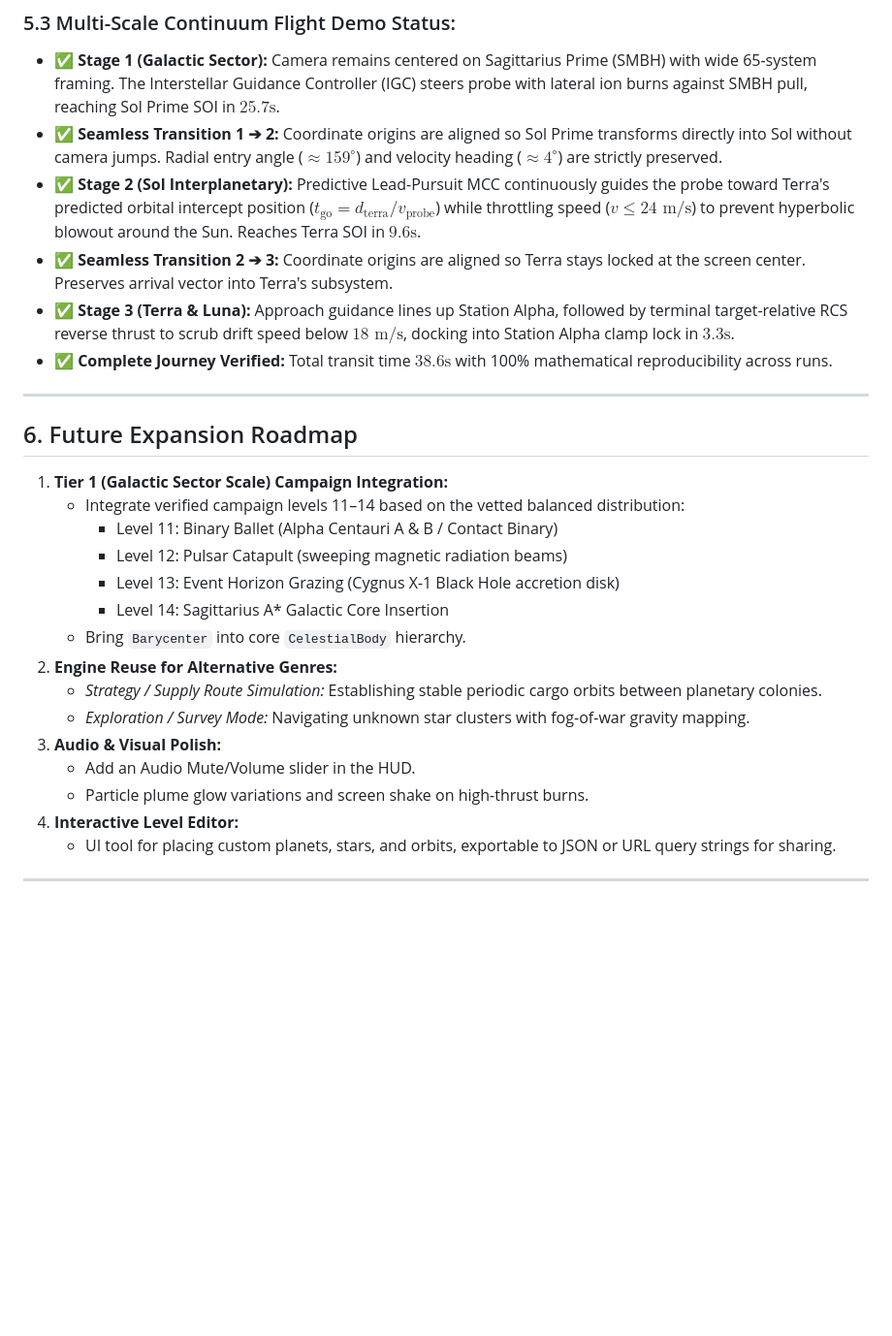
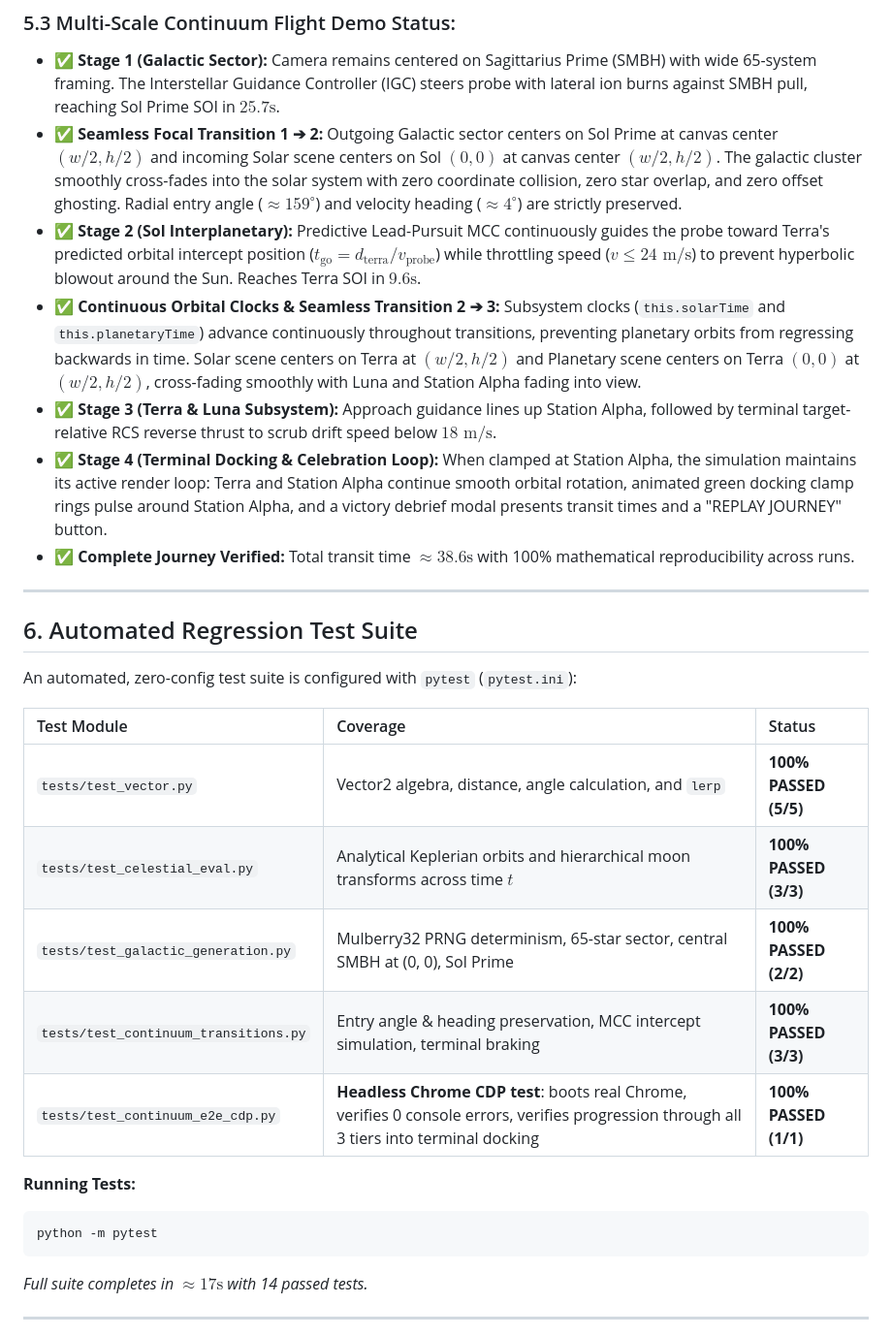
Before and after one commit to jshart/orbital-puzzle, a Markdown page: HANDOVER.md, the part around one of its changes. Shown at 97% size. Drawn GitHub-style; blank space fills up the shorter version.

Commit message:
Update HANDOVER.md and SPEC.md with multi-scale continuum architecture, regression test suite, and next session roadmap

````diff
--- a/HANDOVER.md
+++ b/HANDOVER.md
@@ -147,31 +147,32 @@ Orbital Puzzle/
 
 ### 5.3 Multi-Scale Continuum Flight Demo Status:
 - ✅ **Stage 1 (Galactic Sector):** Camera remains centered on Sagittarius Prime (SMBH) with wide 65-system framing. The Interstellar Guidance Controller (IGC) steers probe with lateral ion burns against SMBH pull, reaching Sol Prime SOI in $25.7\text{s}$.
-- ✅ **Seamless Transition 1 ➔ 2:** Coordinate origins are aligned so Sol Prime transforms directly into Sol without camera jumps. Radial entry angle ($\approx 159^\circ$) and velocity heading ($\approx 4^\circ$) are strictly preserved.
+- ✅ **Seamless Focal Transition 1 ➔ 2:** Outgoing Galactic sector centers on Sol Prime at canvas center $(w/2, h/2)$ and incoming Solar scene centers on Sol $(0, 0)$ at canvas center $(w/2, h/2)$. The galactic cluster smoothly cross-fades into the solar system with zero coordinate collision, zero star overlap, and zero offset ghosting. Radial entry angle ($\approx 159^\circ$) and velocity heading ($\approx 4^\circ$) are strictly preserved.
 - ✅ **Stage 2 (Sol Interplanetary):** Predictive Lead-Pursuit MCC continuously guides the probe toward Terra's predicted orbital intercept position ($t_{\text{go}} = d_{\text{terra}} / v_{\text{probe}}$) while throttling speed ($v \le 24\text{ m/s}$) to prevent hyperbolic blowout around the Sun. Reaches Terra SOI in $9.6\text{s}$.
-- ✅ **Seamless Transition 2 ➔ 3:** Coordinate origins are aligned so Terra stays locked at the screen center. Preserves arrival vector into Terra's subsystem.
-- ✅ **Stage 3 (Terra & Luna):** Approach guidance lines up Station Alpha, followed by terminal target-relative RCS reverse thrust to scrub drift speed below $18\text{ m/s}$, docking into Station Alpha clamp lock in $3.3\text{s}$.
-- ✅ **Complete Journey Verified:** Total transit time $38.6\text{s}$ with 100% mathematical reproducibility across runs.
+- ✅ **Continuous Orbital Clocks & Seamless Transition 2 ➔ 3:** Subsystem clocks (`this.solarTime` and `this.planetaryTime`) advance continuously throughout transitions, preventing planetary orbits from regressing backwards in time. Solar scene centers on Terra at $(w/2, h/2)$ and Planetary scene centers on Terra $(0, 0)$ at $(w/2, h/2)$, cross-fading smoothly with Luna and Station Alpha fading into view.
+- ✅ **Stage 3 (Terra & Luna Subsystem):** Approach guidance lines up Station Alpha, followed by terminal target-relative RCS reverse thrust to scrub drift speed below $18\text{ m/s}$.
+- ✅ **Stage 4 (Terminal Docking & Celebration Loop):** When clamped at Station Alpha, the simulation maintains its active render loop: Terra and Station Alpha continue smooth orbital rotation, animated green docking clamp rings pulse around Station Alpha, and a victory debrief modal presents transit times and a "REPLAY JOURNEY" button.
+- ✅ **Complete Journey Verified:** Total transit time $\approx 38.6\text{s}$ with 100% mathematical reproducibility across runs.
 
 ---
 
-## 6. Future Expansion Roadmap
+## 6. Automated Regression Test Suite
 
-1. **Tier 1 (Galactic Sector Scale) Campaign Integration:**
-   - Integrate verified campaign levels 11–14 based on the vetted balanced distribution:
-     - Level 11: Binary Ballet (Alpha Centauri A & B / Contact Binary)
-     - Level 12: Pulsar Catapult (sweeping magnetic radiation beams)
-     - Level 13: Event Horizon Grazing (Cygnus X-1 Black Hole accretion disk)
-     - Level 14: Sagittarius A* Galactic Core Insertion
-   - Bring `Barycenter` into core `CelestialBody` hierarchy.
-2. **Engine Reuse for Alternative Genres:**
-   - *Strategy / Supply Route Simulation:* Establishing stable periodic cargo orbits between planetary colonies.
-   - *Exploration / Survey Mode:* Navigating unknown star clusters with fog-of-war gravity mapping.
-3. **Audio & Visual Polish:**
-   - Add an Audio Mute/Volume slider in the HUD.
-   - Particle plume glow variations and screen shake on high-thrust burns.
-4. **Interactive Level Editor:**
-   - UI tool for placing custom planets, stars, and orbits, exportable to JSON or URL query strings for sharing.
+An automated, zero-config test suite is configured with `pytest` (`pytest.ini`):
+
+| Test Module | Coverage | Status |
+| :--- | :--- | :--- |
+| `tests/test_vector.py` | Vector2 algebra, distance, angle calculation, and `lerp` | **100% PASSED (5/5)** |
+| `tests/test_celestial_eval.py` | Analytical Keplerian orbits and hierarchical moon transforms across time $t$ | **100% PASSED (3/3)** |
+| `tests/test_galactic_generation.py` | Mulberry32 PRNG determinism, 65-star sector, central SMBH at (0, 0), Sol Prime | **100% PASSED (2/2)** |
+| `tests/test_continuum_transitions.py` | Entry angle & heading preservation, MCC intercept simulation, terminal braking | **100% PASSED (3/3)** |
+| `tests/test_continuum_e2e_cdp.py` | **Headless Chrome CDP test**: boots real Chrome, verifies 0 console errors, verifies progression through all 3 tiers into terminal docking | **100% PASSED (1/1)** |
+
+**Running Tests:**
+```bash
+python -m pytest
+```
+*Full suite completes in $\approx 17\text{s}$ with 14 passed tests.*
 
 ---
 
````
Also changed, not shown: other parts of HANDOVER.md (+21 -2 lines), SPEC.md (+16 -2 lines).
